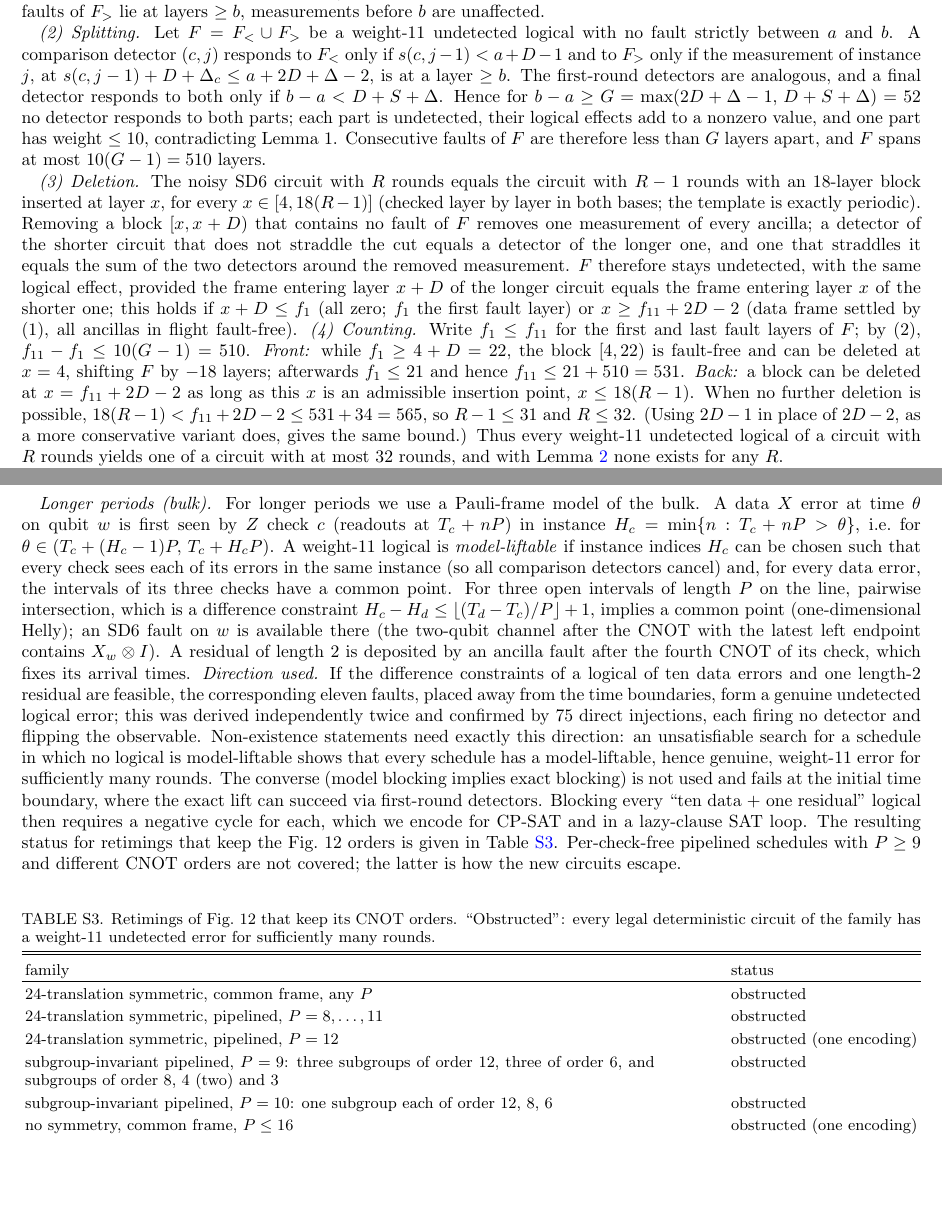
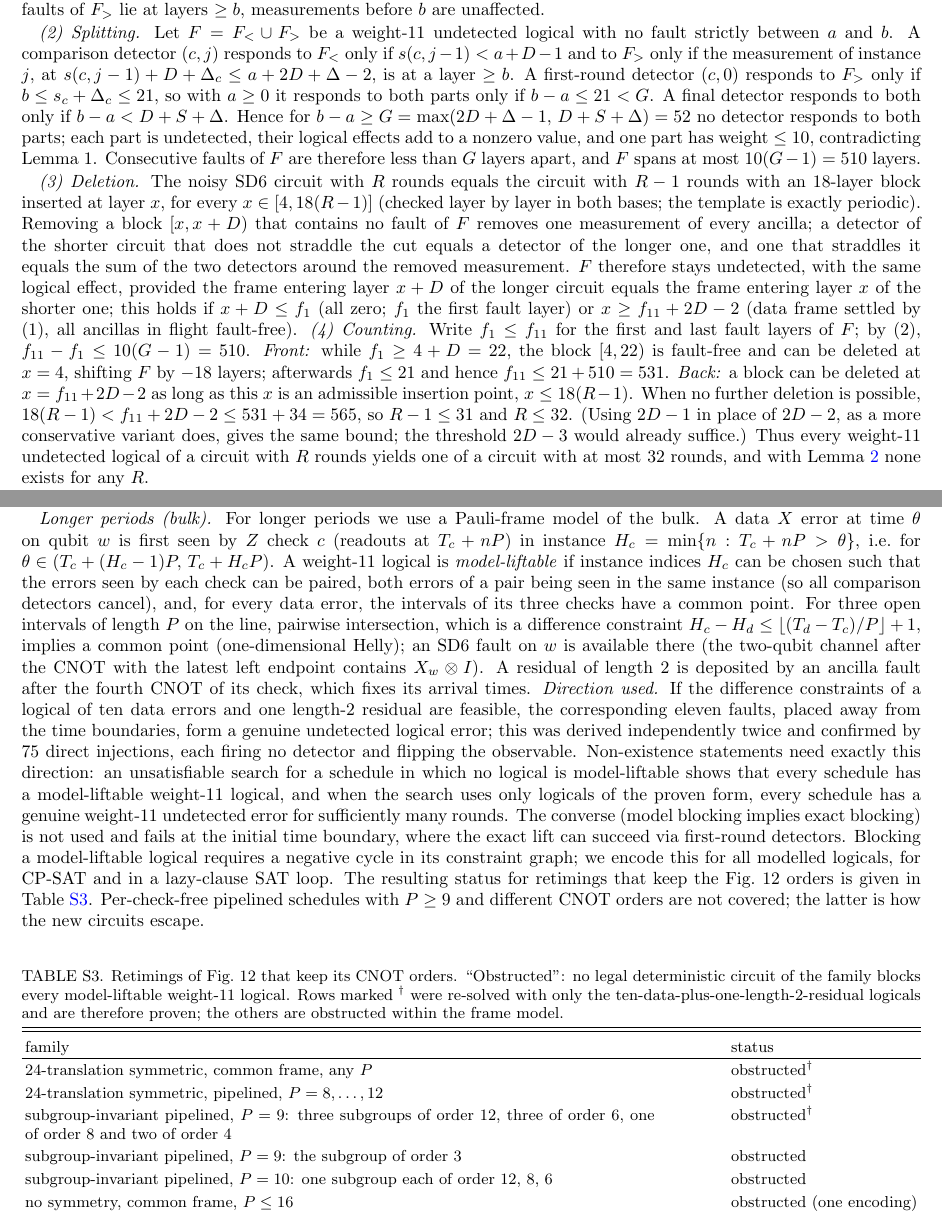
Before and after one commit to GavinNull/gross-code-distance-12, a LaTeX paper (paper/draft.tex): two parts of pages 9 and 10 of 11, joined at a grey line, cut so that both start at the same text, the shorter picture padded with empty space. Compiled offline with pdfLaTeX.

Commit message:
paper: revision g3 - audit wording fixes (S5, S7, insertion range), conditional frame-model statements, Table S3 daggers for len-2-proven rows
Co-Authored-By: Claude Opus 5.5 <noreply@anthropic.com>

```diff
--- a/paper/draft.tex
+++ b/paper/draft.tex
@@ -688,8 +688,9 @@ If all faults of $F_>$ lie at layers $\ge b$, measurements before $b$ are unaffe
 \emph{(2) Splitting.} Let $F=F_<\cup F_>$ be a weight-11 undetected logical with no
 fault strictly between $a$ and $b$. A comparison detector $(c,j)$ responds to $F_<$
 only if $s(c,j-1)<a+D-1$ and to $F_>$ only if the measurement of instance $j$, at
-$s(c,j-1)+D+\Delta_c\le a+2D+\Delta-2$, is at a layer $\ge b$. The first-round
-detectors are analogous, and a final detector responds to both only if
+$s(c,j-1)+D+\Delta_c\le a+2D+\Delta-2$, is at a layer $\ge b$. A first-round
+detector $(c,0)$ responds to $F_>$ only if $b\le s_c+\Delta_c\le21$, so with $a\ge0$
+it responds to both parts only if $b-a\le21<G$. A final detector responds to both only if
 $b-a<D+S+\Delta$. Hence for $b-a\ge G=\max(2D+\Delta-1,\,D+S+\Delta)=52$ no detector
 responds to both parts; each part is undetected, their logical effects add to a
 nonzero value, and one part has weight $\le10$, contradicting Lemma~1. Consecutive
@@ -714,7 +715,8 @@ afterwards $f_1\le21$ and hence $f_{11}\le21+510=531$. \emph{Back:} a block can
 deleted at $x=f_{11}+2D-2$ as long as this $x$ is an admissible insertion point,
 $x\le18(R-1)$. When no further deletion is possible,
 $18(R-1)<f_{11}+2D-2\le531+34=565$, so $R-1\le31$ and $R\le32$. (Using $2D-1$ in
-place of $2D-2$, as a more conservative variant does, gives the same bound.) Thus
+place of $2D-2$, as a more conservative variant does, gives the same bound; the
+threshold $2D-3$ would already suffice.) Thus
 every weight-11 undetected logical of a circuit with $R$ rounds yields one of a
 circuit with at most 32 rounds, and with Lemma~\ref{lem:lift} none exists for any $R$.
 
@@ -762,8 +764,9 @@ that fires no detector and flips the observable.
 bulk. A data $X$ error at time $\theta$ on qubit $w$ is first seen by $Z$ check $c$
 (readouts at $T_c+nP$) in instance $H_c=\min\{n:T_c+nP>\theta\}$, i.e.\ for
 $\theta\in(T_c+(H_c-1)P,\,T_c+H_cP)$. A weight-11 logical is \emph{model-liftable}
-if instance indices $H_c$ can be chosen such that every check sees each of its
-errors in the same instance (so all comparison detectors cancel) and, for every
+if instance indices $H_c$ can be chosen such that the errors seen by each check can
+be paired, both errors of a pair being seen in the same instance (so all comparison
+detectors cancel), and, for every
 data error, the intervals of its three checks have a common point. For three open
 intervals of length $P$ on the line, pairwise intersection, which is a difference
 constraint $H_c-H_d\le\lfloor(T_d-T_c)/P\rfloor+1$, implies a common point
@@ -776,28 +779,30 @@ eleven faults, placed away from the time boundaries, form a genuine undetected
 logical error; this was derived independently twice and confirmed by 75 direct
 injections, each firing no detector and flipping the observable. Non-existence
 statements need exactly this direction: an unsatisfiable search for a schedule in
-which no logical is model-liftable shows that every schedule has a model-liftable,
-hence genuine, weight-11 error for sufficiently many rounds. The converse (model
+which no logical is model-liftable shows that every schedule has a model-liftable
+weight-11 logical, and when the search uses only logicals of the proven form, every
+schedule has a genuine weight-11 undetected error for sufficiently many rounds. The converse (model
 blocking implies exact blocking) is not used and fails at the initial time boundary,
-where the exact lift can succeed via first-round detectors. Blocking every ``ten data + one residual'' logical then
-requires a negative cycle for each, which we encode for CP-SAT and in a lazy-clause
-SAT loop. The resulting status for retimings that keep the Fig.~12 orders is given
+where the exact lift can succeed via first-round detectors. Blocking a model-liftable logical requires a negative cycle
+in its constraint graph; we encode this for all modelled logicals, for CP-SAT and in
+a lazy-clause SAT loop. The resulting status for retimings that keep the Fig.~12 orders is given
 in Table~\ref{tab:fig12}. Per-check-free pipelined schedules with $P\ge9$ and
 different CNOT orders are not covered; the latter is how the new circuits escape.
 
 \begin{table}[h]
-\caption{Retimings of Fig.~12 that keep its CNOT orders. ``Obstructed'': every legal
-deterministic circuit of the family has a weight-11 undetected error for
-sufficiently many rounds.}
+\caption{Retimings of Fig.~12 that keep its CNOT orders. ``Obstructed'': no legal
+deterministic circuit of the family blocks every model-liftable weight-11 logical.
+Rows marked $^\dagger$ were re-solved with only the ten-data-plus-one-length-2-residual
+logicals and are therefore proven; the others are obstructed within the frame model.}
 \label{tab:fig12}
 \begin{ruledtabular}
 \begin{tabular}{p{0.7\linewidth}l}
 family & status\\
 \hline
-24-translation symmetric, common frame, any $P$ & obstructed\\
-24-translation symmetric, pipelined, $P=8,\dots,11$ & obstructed\\
-24-translation symmetric, pipelined, $P=12$ & obstructed (one encoding)\\
-subgroup-invariant pipelined, $P=9$: three subgroups of order 12, three of order 6, and subgroups of order 8, 4 (two) and 3 & obstructed\\
+24-translation symmetric, common frame, any $P$ & obstructed$^\dagger$\\
+24-translation symmetric, pipelined, $P=8,\dots,12$ & obstructed$^\dagger$\\
+subgroup-invariant pipelined, $P=9$: three subgroups of order 12, three of order 6, one of order 8 and two of order 4 & obstructed$^\dagger$\\
+subgroup-invariant pipelined, $P=9$: the subgroup of order 3 & obstructed\\
 subgroup-invariant pipelined, $P=10$: one subgroup each of order 12, 8, 6 & obstructed\\
 no symmetry, common frame, $P\le16$ & obstructed (one encoding)\\
 other pipelined families with $P\ge9$; symmetric pipelined $P\ge13$ & open\\
```
Also changed, not shown: paper/draft.tex (30 more changed lines).
